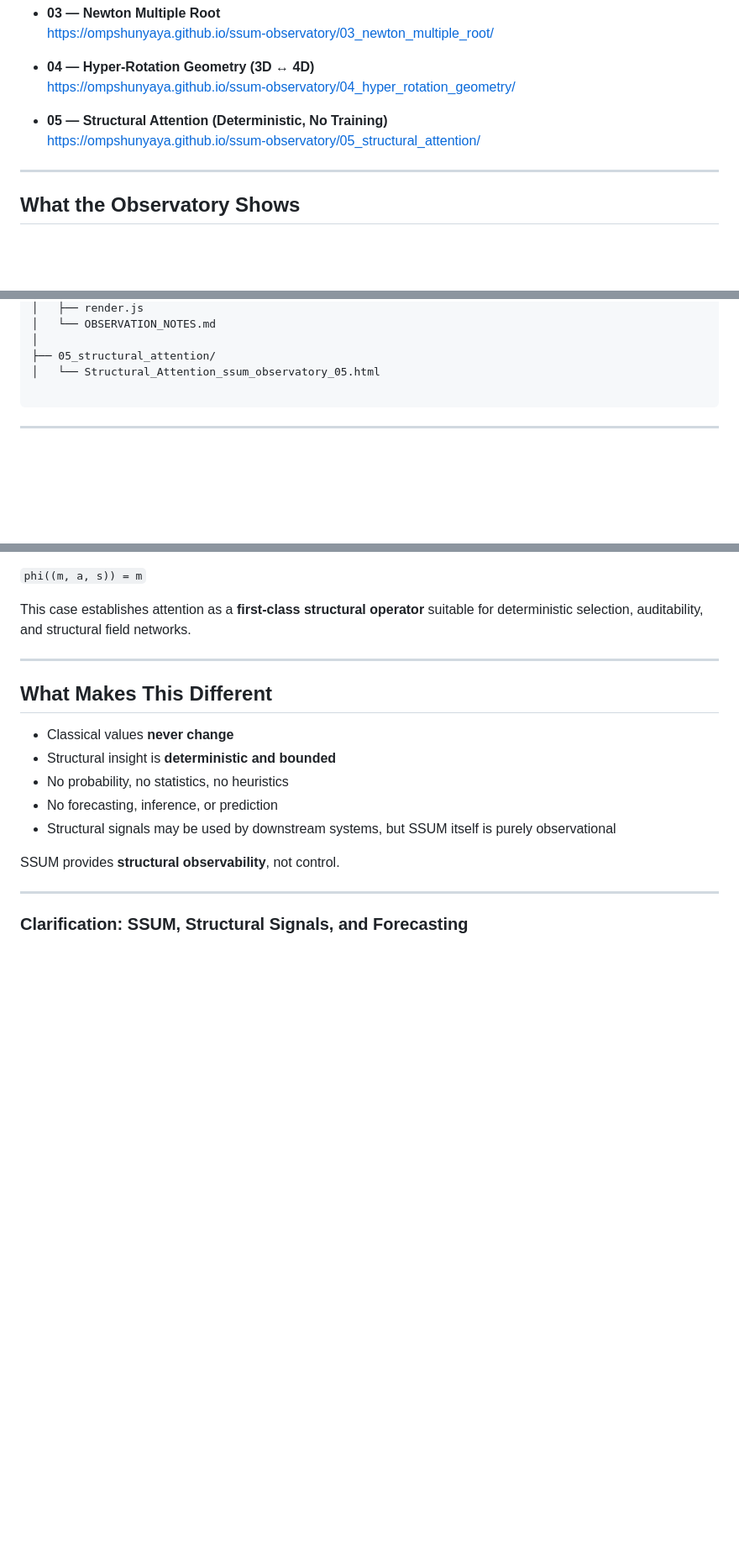
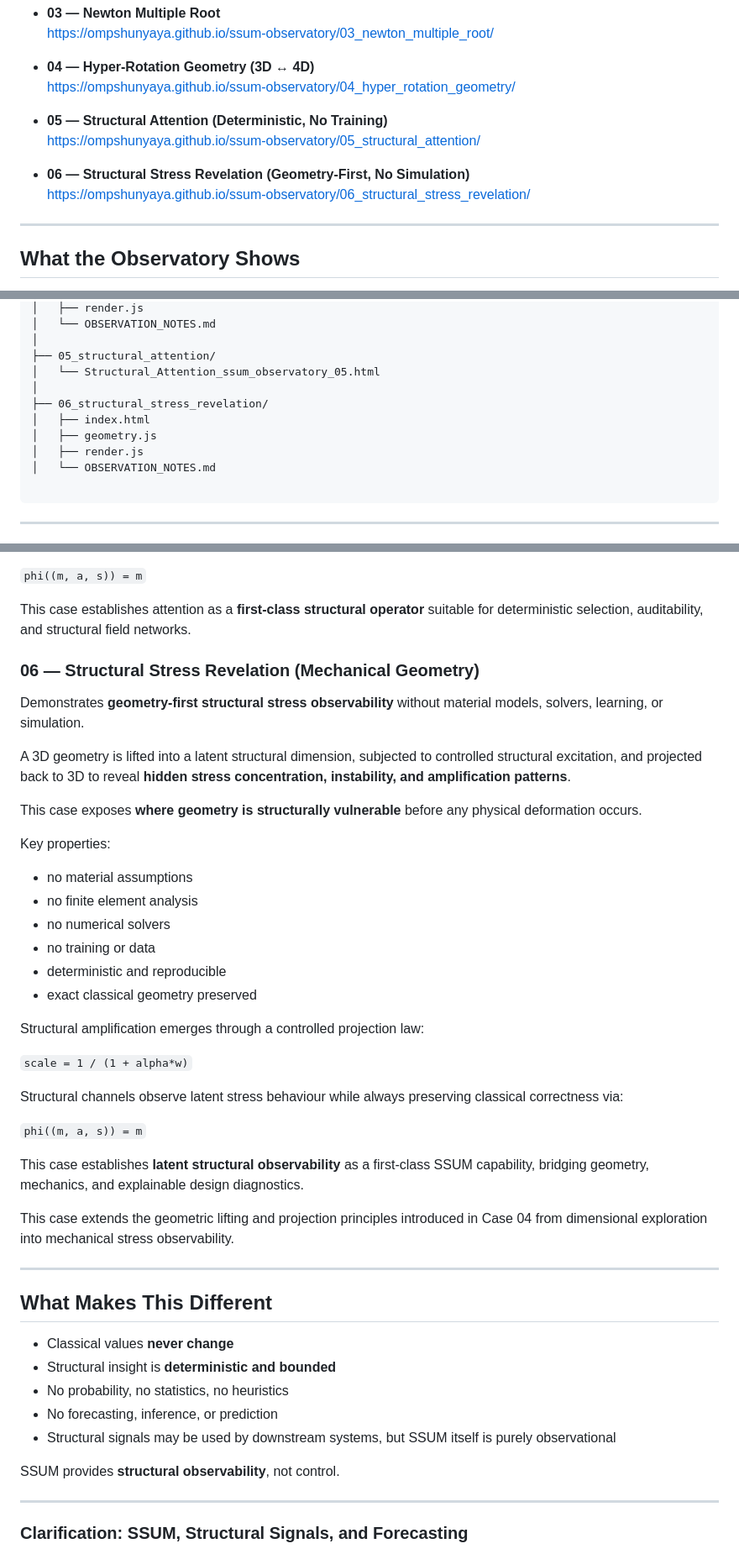
Before and after one commit to OMPSHUNYAYA/ssum-observatory, a Markdown page: README.md, 3 parts joined by grey strips. Shown: that part at 84% size. GitHub-like rendering; blank space fills up the shorter version.

Commit message:
Update README with Structural Stress Revelation details
Added section for '06 — Structural Stress Revelation' with key properties and explanations.

````diff
--- a/README.md
+++ b/README.md
@@ -55,6 +55,9 @@ No installation. No build. No dependencies.
 - **05 — Structural Attention (Deterministic, No Training)**
   https://ompshunyaya.github.io/ssum-observatory/05_structural_attention/
 
+- **06 — Structural Stress Revelation (Geometry-First, No Simulation)**
+  https://ompshunyaya.github.io/ssum-observatory/06_structural_stress_revelation/
+
 ---
 
 ## What the Observatory Shows
@@ -108,6 +111,12 @@ ssum-observatory/
 │
 ├── 05_structural_attention/
 │   └── Structural_Attention_ssum_observatory_05.html
+│
+├── 06_structural_stress_revelation/
+│   ├── index.html
+│   ├── geometry.js
+│   ├── render.js
+│   └── OBSERVATION_NOTES.md
 
 ```
 
@@ -160,6 +169,44 @@ Structural Attention preserves classical correctness at all times via:
 
 This case establishes attention as a **first-class structural operator**
 suitable for deterministic selection, auditability, and structural field networks.
+
+### 06 — Structural Stress Revelation (Mechanical Geometry)
+
+Demonstrates **geometry-first structural stress observability**
+without material models, solvers, learning, or simulation.
+
+A 3D geometry is lifted into a latent structural dimension,
+subjected to controlled structural excitation,
+and projected back to 3D to reveal **hidden stress concentration,
+instability, and amplification patterns**.
+
+This case exposes **where geometry is structurally vulnerable**
+before any physical deformation occurs.
+
+Key properties:
+- no material assumptions
+- no finite element analysis
+- no numerical solvers
+- no training or data
+- deterministic and reproducible
+- exact classical geometry preserved
+
+Structural amplification emerges through a controlled projection law:
+
+`scale = 1 / (1 + alpha*w)`
+
+Structural channels observe latent stress behaviour
+while always preserving classical correctness via:
+
+`phi((m, a, s)) = m`
+
+This case establishes **latent structural observability**
+as a first-class SSUM capability,
+bridging geometry, mechanics, and explainable design diagnostics.
+
+This case extends the geometric lifting and projection principles
+introduced in Case 04 from dimensional exploration into
+mechanical stress observability.
 
 ---
 
````
Also changed, not shown: other parts of README.md (+1 -1 lines).
